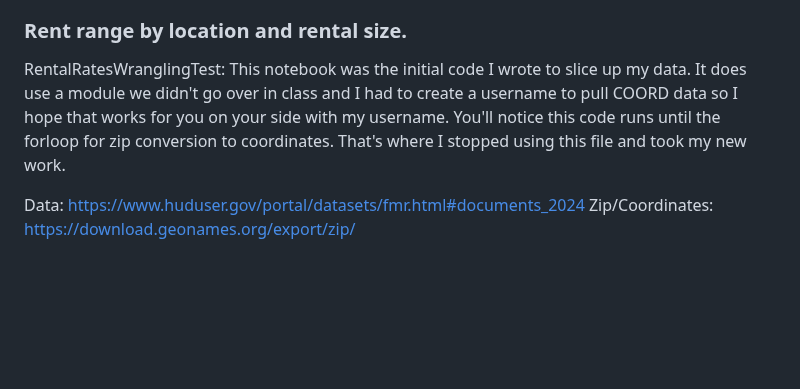
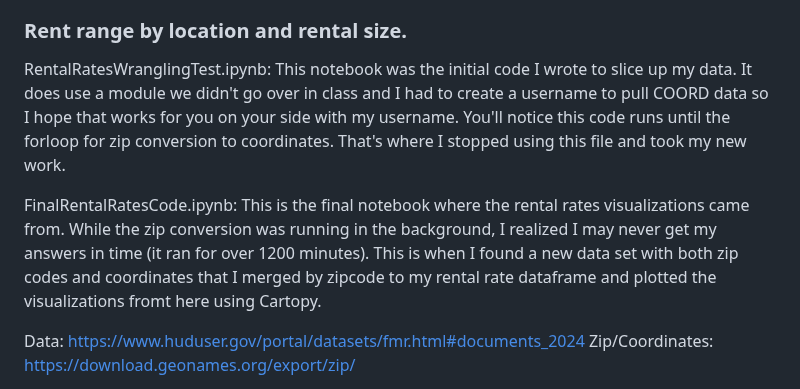
Before and after one commit to jaxontige/Project-3, a Markdown page: README.md, the part around the change. Rendered like a GitHub page; blank space fills up the shorter version.

```diff
--- a/README.md
+++ b/README.md
@@ -6,7 +6,9 @@ The group started with the intention of only using the Rental Housing Finance Su
 
 ### Rent range by location and rental size.
 
-RentalRatesWranglingTest: This notebook was the initial code I wrote to slice up my data. It does use a module we didn't go over in class and I had to create a username to pull COORD data so I hope that works for you on your side with my username. You'll notice this code runs until the forloop for zip conversion to coordinates. That's where I stopped using this file and took my new work.
+RentalRatesWranglingTest.ipynb: This notebook was the initial code I wrote to slice up my data. It does use a module we didn't go over in class and I had to create a username to pull COORD data so I hope that works for you on your side with my username. You'll notice this code runs until the forloop for zip conversion to coordinates. That's where I stopped using this file and took my new work.
+
+FinalRentalRatesCode.ipynb: This is the final notebook where the rental rates visualizations came from. While the zip conversion was running in the background, I realized I may never get my answers in time (it ran for over 1200 minutes). This is when I found a new data set with both zip codes and coordinates that I merged by zipcode to my rental rate dataframe and plotted the visualizations fromt here using Cartopy.
 
 Data: https://www.huduser.gov/portal/datasets/fmr.html#documents_2024
 Zip/Coordinates: https://download.geonames.org/export/zip/
```
